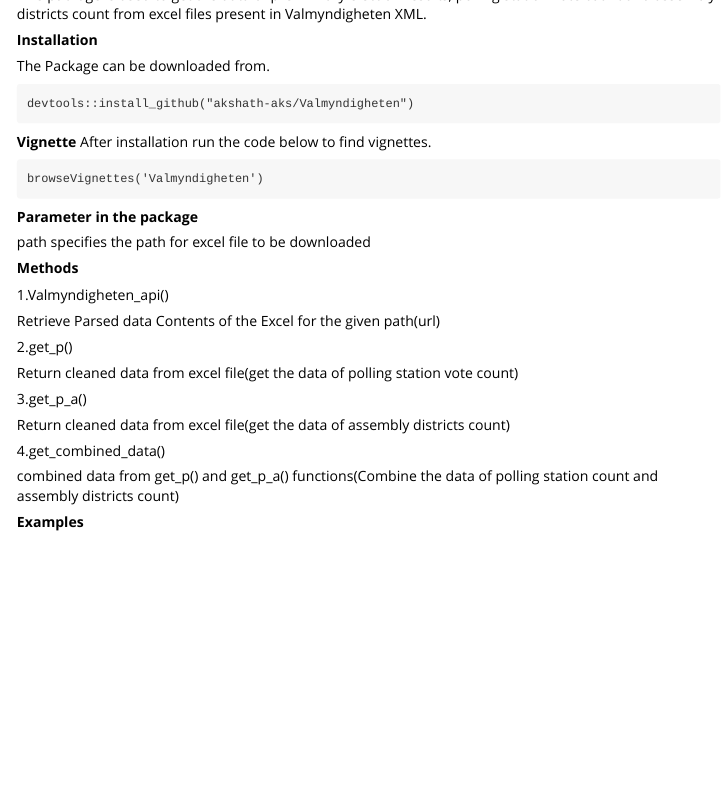
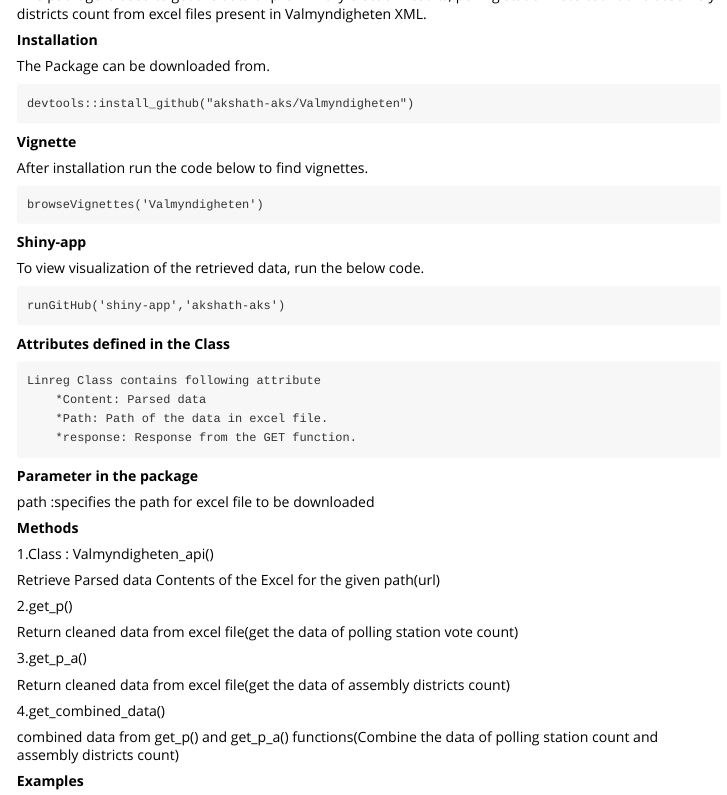
Before and after one commit to akshath-aks/Valmyndigheten, an R Markdown document (vignettes/my-vignette.Rmd): the page in a window 1100 px wide, from 320 px down. Rendered offline with R 4.5, knitr and Pandoc, with nearby package versions.

Commit message:
made some changes to vignettes

```diff
--- a/vignettes/my-vignette.Rmd
+++ b/vignettes/my-vignette.Rmd
@@ -30,18 +30,31 @@ The Package can be downloaded from.
     devtools::install_github("akshath-aks/Valmyndigheten")
 
 **Vignette**
+
 After installation run the code below to find vignettes.
 
     browseVignettes('Valmyndigheten')
 
+**Shiny-app**
+
+To view visualization of the retrieved data, run the below code.
+
+    runGitHub('shiny-app','akshath-aks')
+
+**Attributes defined in the Class **
+
+    Linreg Class contains following attribute
+        *Content: Parsed data
+        *Path: Path of the data in excel file.
+        *response: Response from the GET function.
+
 **Parameter in the package **
 
-path
-specifies the path for excel file to be downloaded
+path :specifies the path for excel file to be downloaded
 
 **Methods**
 
-1.Valmyndigheten_api()
+1.Class : Valmyndigheten_api()
 
 Retrieve Parsed data Contents of the Excel for the given path(url)
 
```
Also changed, not shown: R/Valmyndigheten.R (+1 -1 lines).
